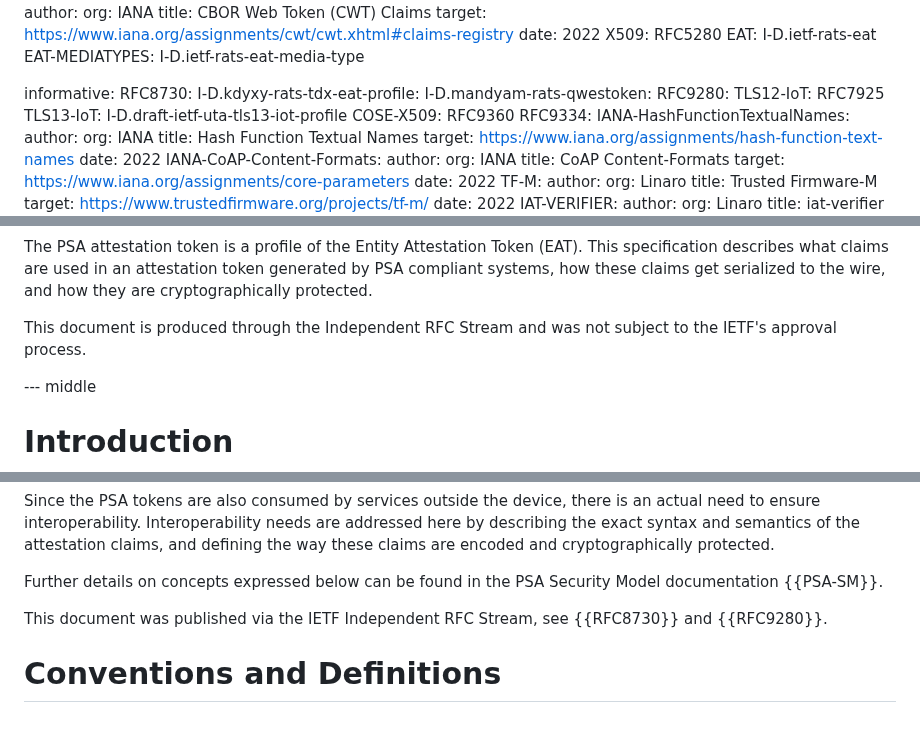
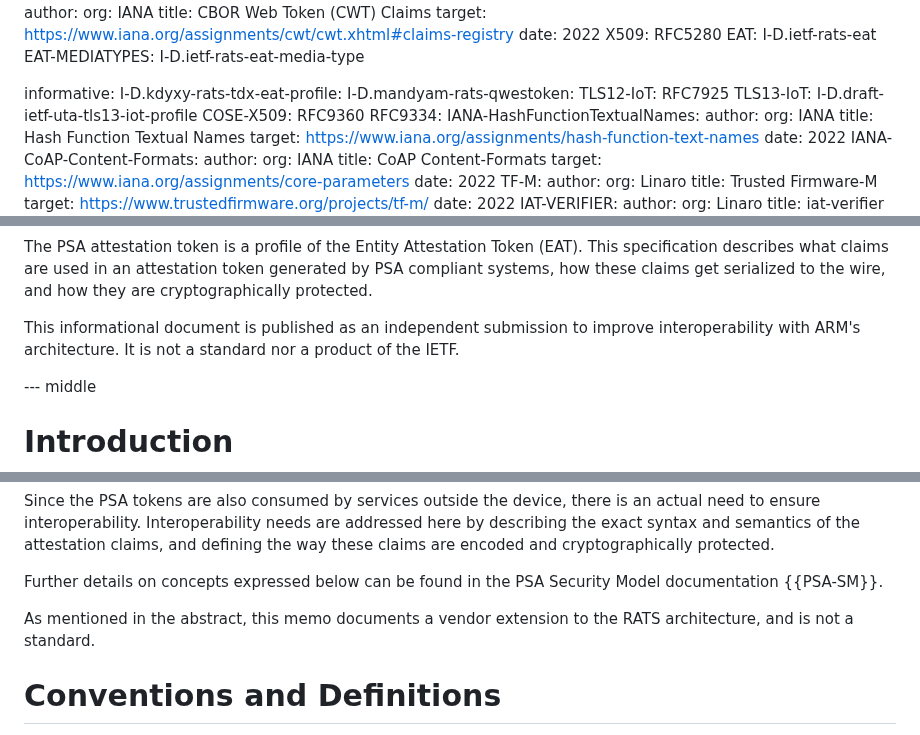
Before and after one commit to thomas-fossati/draft-psa-token, a Markdown page: draft-tschofenig-rats-psa-token.md, 3 parts joined by grey strips. Drawn GitHub-style.

Commit message:
slight wording changes
Fix #139

```diff
--- a/draft-tschofenig-rats-psa-token.md
+++ b/draft-tschofenig-rats-psa-token.md
@@ -96,10 +96,8 @@ normative:
 
 
 informative:
-  RFC8730:
   I-D.kdyxy-rats-tdx-eat-profile:
   I-D.mandyam-rats-qwestoken:
-  RFC9280:
   TLS12-IoT: RFC7925
   TLS13-IoT: I-D.draft-ietf-uta-tls13-iot-profile
   COSE-X509: RFC9360
@@ -182,8 +180,9 @@ This specification describes what claims are used in an attestation token
 generated by PSA compliant systems, how these claims get serialized to the
 wire, and how they are cryptographically protected.
 
-This document is produced through the Independent RFC Stream and was not
-subject to the IETF's approval process.
+This informational document is published as an independent submission to improve
+interoperability with ARM's architecture. It is not a standard nor
+a product of the IETF.
 
 --- middle
 
@@ -220,7 +219,8 @@ defining the way these claims are encoded and cryptographically protected.
 Further details on concepts expressed below can be found in the PSA Security
 Model documentation {{PSA-SM}}.
 
-This document was published via the IETF Independent RFC Stream, see {{RFC8730}} and {{RFC9280}}.
+As mentioned in the abstract, this memo documents a vendor extension
+to the RATS architecture, and is not a standard.
 
 # Conventions and Definitions
 
```
